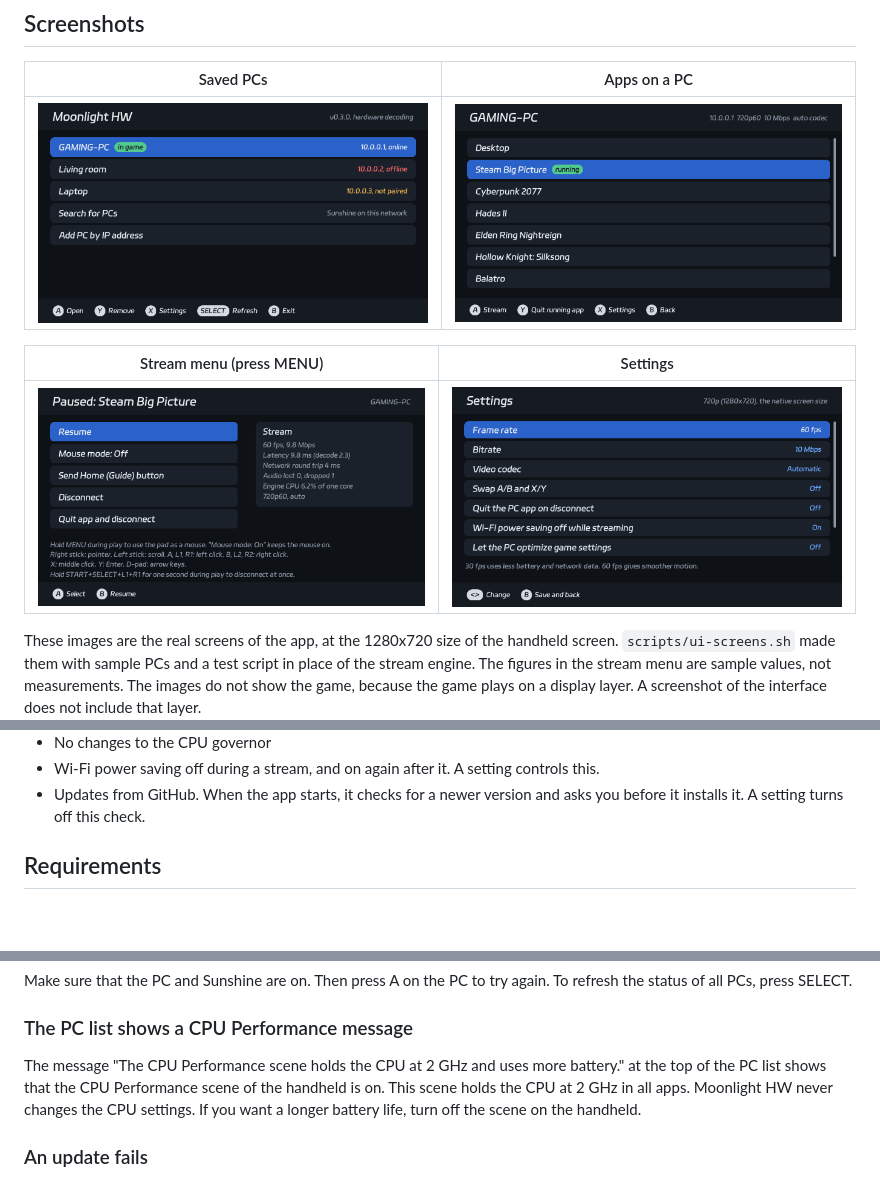
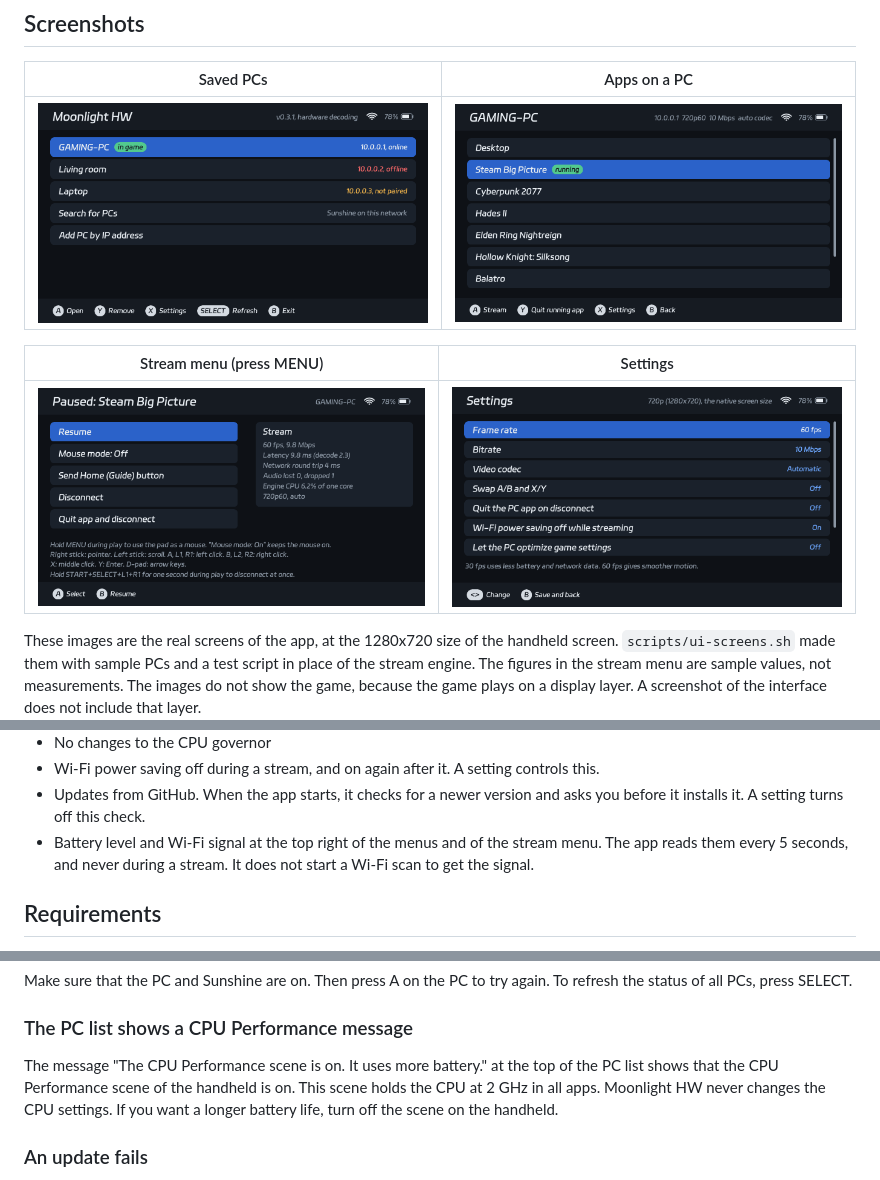
Before and after one commit to isalin/moonlight-tsp, a Markdown page: README.md, 3 parts joined by grey strips. GitHub-like rendering; pictures changed too: docs/screenshots/apps.png, docs/screenshots/pcs.png, docs/screenshots/settings.png; blank space fills up the shorter version.

```diff
--- a/README.md
+++ b/README.md
@@ -92,6 +92,9 @@ saves.
   controls this.
 - Updates from GitHub. When the app starts, it checks for a newer version
   and asks you before it installs it. A setting turns off this check.
+- Battery level and Wi-Fi signal at the top right of the menus and of the
+  stream menu. The app reads them every 5 seconds, and never during a
+  stream. It does not start a Wi-Fi scan to get the signal.
 
 ## Requirements
 
@@ -235,9 +238,9 @@ again. To refresh the status of all PCs, press SELECT.
 
 ### The PC list shows a CPU Performance message
 
-The message "The CPU Performance scene holds the CPU at 2 GHz and uses
-more battery." at the top of the PC list shows that the CPU Performance
-scene of the handheld is on. This scene holds the CPU at 2 GHz in all
+The message "The CPU Performance scene is on. It uses more battery." at
+the top of the PC list shows that the CPU Performance scene of the
+handheld is on. This scene holds the CPU at 2 GHz in all
 apps. Moonlight HW never changes the CPU settings. If you want a longer
 battery life, turn off the scene on the handheld.
 
```
Also changed, not shown: other parts of README.md (+2 -2 lines), CHANGELOG.md (+14 -0 lines), docs/development-notes.md (+57 -2 lines), 11 other files.
